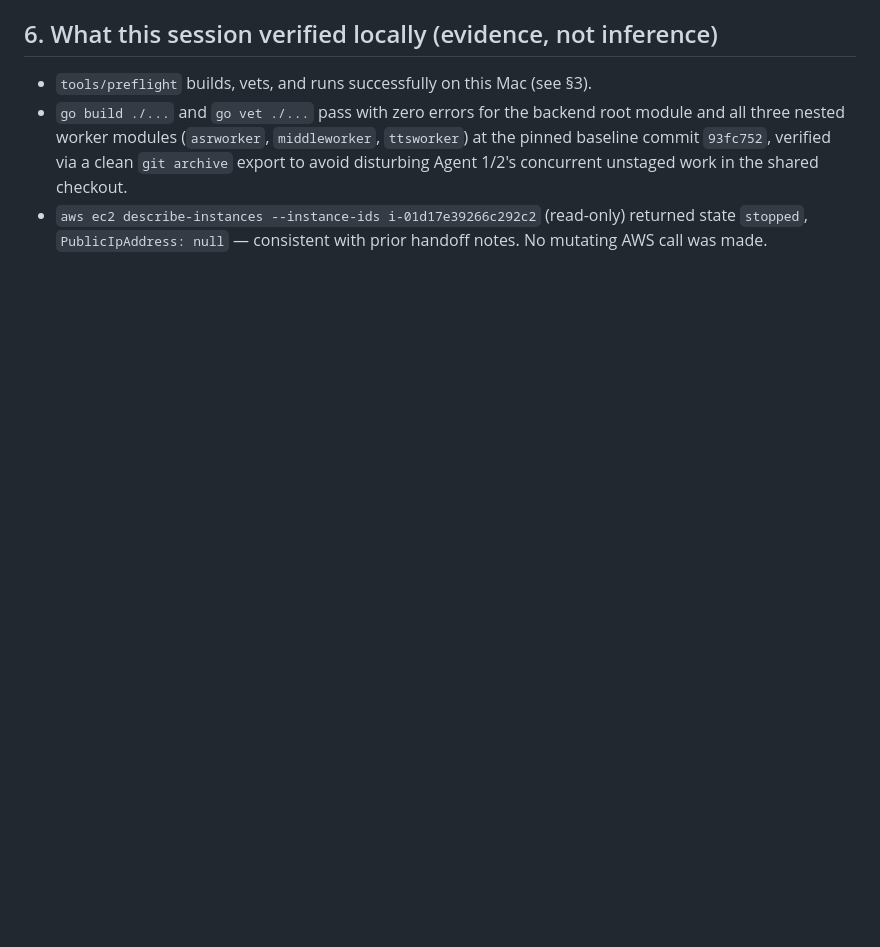
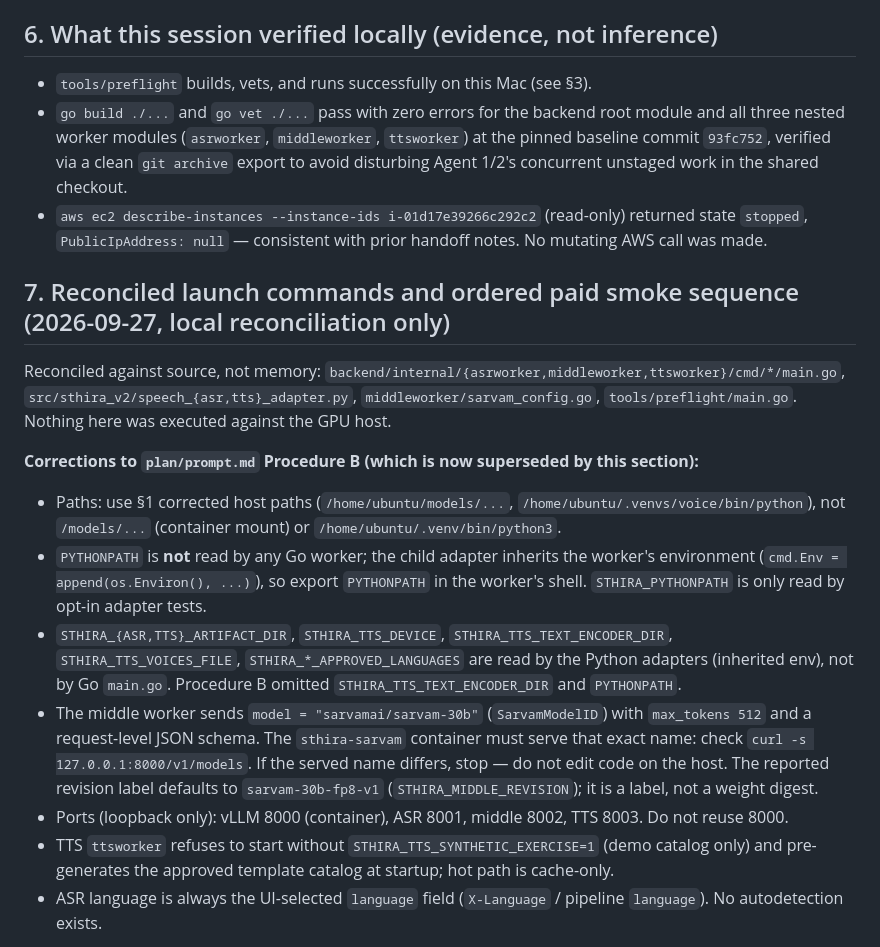
Before and after one commit to prakashdole/sthira, a Markdown page: plan/evidence/real-inference-launch-check.md, the part around one of its changes. Rendered like a GitHub page; blank space fills up the shorter version.

Commit message:
docs: reconcile real-model launch commands with worker source; ordered paid smoke sequence

```diff
--- a/plan/evidence/real-inference-launch-check.md
+++ b/plan/evidence/real-inference-launch-check.md
@@ -152,3 +152,31 @@ authorized run, not estimated in advance.
 - `aws ec2 describe-instances --instance-ids i-01d17e39266c292c2` (read-only)
   returned state `stopped`, `PublicIpAddress: null` — consistent with prior
   handoff notes. No mutating AWS call was made.
+
+## 7. Reconciled launch commands and ordered paid smoke sequence (2026-09-27, local reconciliation only)
+
+Reconciled against source, not memory: `backend/internal/{asrworker,middleworker,ttsworker}/cmd/*/main.go`,
+`src/sthira_v2/speech_{asr,tts}_adapter.py`, `middleworker/sarvam_config.go`, `tools/preflight/main.go`.
+Nothing here was executed against the GPU host.
+
+**Corrections to `plan/prompt.md` Procedure B (which is now superseded by this section):**
+
+- Paths: use §1 corrected host paths (`/home/ubuntu/models/...`, `/home/ubuntu/.venvs/voice/bin/python`),
+  not `/models/...` (container mount) or `/home/ubuntu/.venv/bin/python3`.
+- `PYTHONPATH` is **not** read by any Go worker; the child adapter inherits the worker's environment
+  (`cmd.Env = append(os.Environ(), ...)`), so export `PYTHONPATH` in the worker's shell.
+  `STHIRA_PYTHONPATH` is only read by opt-in adapter tests.
+- `STHIRA_{ASR,TTS}_ARTIFACT_DIR`, `STHIRA_TTS_DEVICE`, `STHIRA_TTS_TEXT_ENCODER_DIR`,
+  `STHIRA_TTS_VOICES_FILE`, `STHIRA_*_APPROVED_LANGUAGES` are read by the Python adapters (inherited env),
+  not by Go `main.go`. Procedure B omitted `STHIRA_TTS_TEXT_ENCODER_DIR` and `PYTHONPATH`.
+- The middle worker sends `model = "sarvamai/sarvam-30b"` (`SarvamModelID`) with `max_tokens 512` and a
+  request-level JSON schema. The `sthira-sarvam` container must serve that exact name: check
+  `curl -s 127.0.0.1:8000/v1/models`. If the served name differs, stop — do not edit code on the host.
+  The reported revision label defaults to `sarvam-30b-fp8-v1` (`STHIRA_MIDDLE_REVISION`); it is a label,
+  not a weight digest.
+- Ports (loopback only): vLLM 8000 (container), ASR 8001, middle 8002, TTS 8003. Do not reuse 8000.
+- TTS `ttsworker` refuses to start without `STHIRA_TTS_SYNTHETIC_EXERCISE=1` (demo catalog only) and
+  pre-generates the approved template catalog at startup; hot path is cache-only.
+- ASR language is always the UI-selected `language` field (`X-Language` / pipeline `language`).
+  No autodetection exists.
+
```
Also changed, not shown: other parts of plan/evidence/real-inference-launch-check.md (+30 -0 lines).
